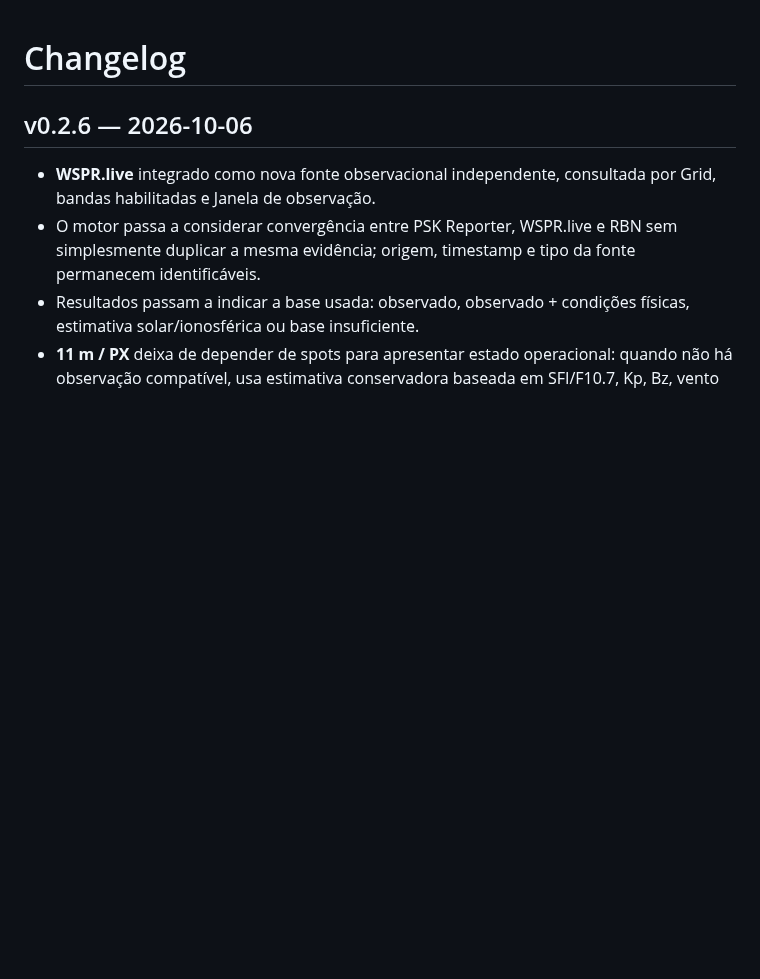
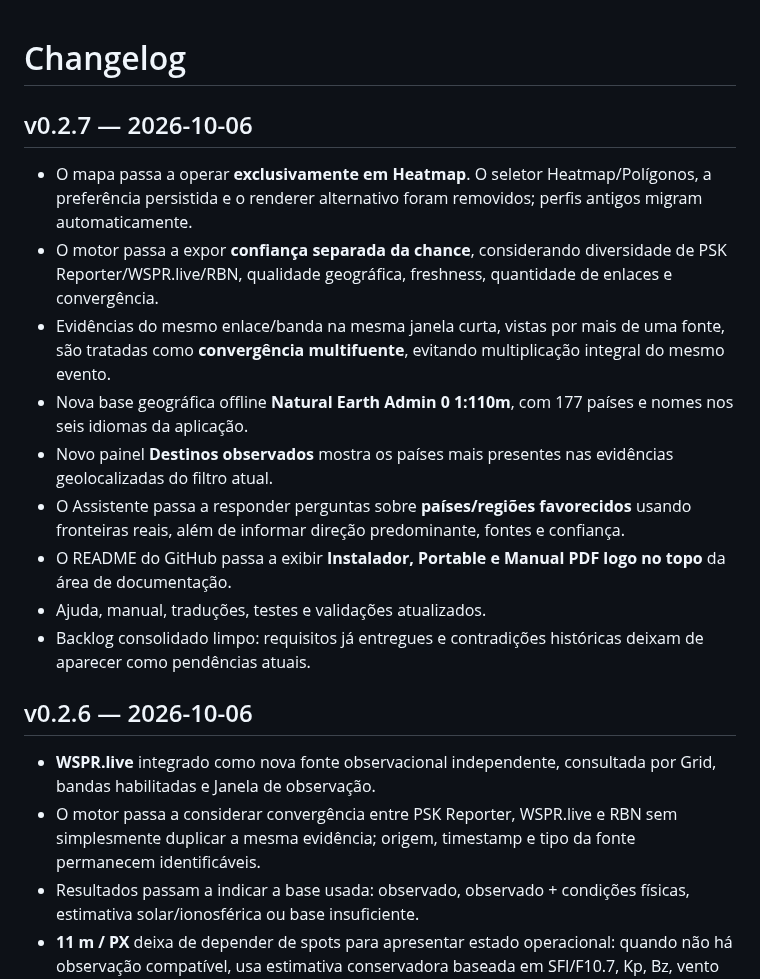
Before and after one commit to alexpmr/PT2VHF-Prop-Tool, a Markdown page: CHANGELOG.md, the part around the change. Rendered like a GitHub page; blank space fills up the shorter version.

Commit message:
docs: changelog for v0.2.7

```diff
--- a/CHANGELOG.md
+++ b/CHANGELOG.md
@@ -1,4 +1,16 @@
 # Changelog
+
+## v0.2.7 — 2026-10-06
+
+- O mapa passa a operar **exclusivamente em Heatmap**. O seletor Heatmap/Polígonos, a preferência persistida e o renderer alternativo foram removidos; perfis antigos migram automaticamente.
+- O motor passa a expor **confiança separada da chance**, considerando diversidade de PSK Reporter/WSPR.live/RBN, qualidade geográfica, freshness, quantidade de enlaces e convergência.
+- Evidências do mesmo enlace/banda na mesma janela curta, vistas por mais de uma fonte, são tratadas como **convergência multifuente**, evitando multiplicação integral do mesmo evento.
+- Nova base geográfica offline **Natural Earth Admin 0 1:110m**, com 177 países e nomes nos seis idiomas da aplicação.
+- Novo painel **Destinos observados** mostra os países mais presentes nas evidências geolocalizadas do filtro atual.
+- O Assistente passa a responder perguntas sobre **países/regiões favorecidos** usando fronteiras reais, além de informar direção predominante, fontes e confiança.
+- O README do GitHub passa a exibir **Instalador, Portable e Manual PDF logo no topo** da área de documentação.
+- Ajuda, manual, traduções, testes e validações atualizados.
+- Backlog consolidado limpo: requisitos já entregues e contradições históricas deixam de aparecer como pendências atuais.
 
 ## v0.2.6 — 2026-10-06
 
```
